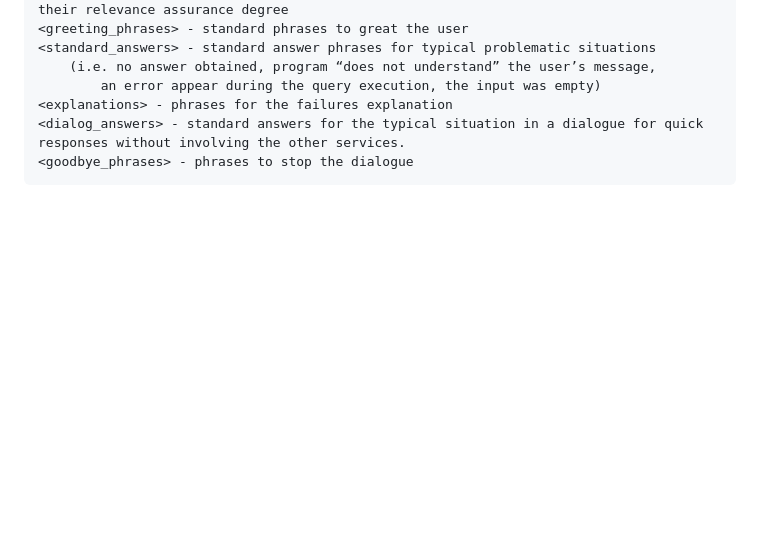
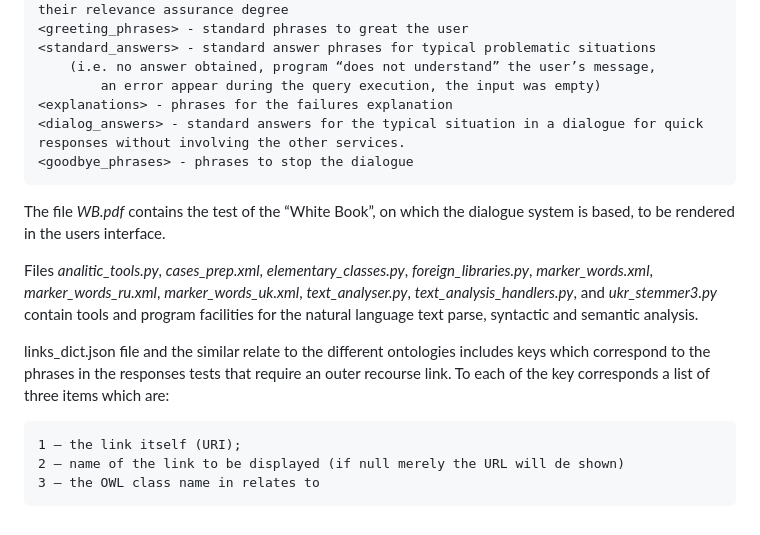
Before and after one commit to VladislavKaverinskii/WhiteBookDialogue, a Markdown page: README.md, the part around the change. Rendered like a GitHub page; blank space fills up the shorter version.

```diff
--- a/README.md
+++ b/README.md
@@ -38,3 +38,13 @@ Other setting are information for the quick and supplementary responses. It has
     <explanations> - phrases for the failures explanation
     <dialog_answers> - standard answers for the typical situation in a dialogue for quick responses without involving the other services.
     <goodbye_phrases> - phrases to stop the dialogue
+
+The file *WB.pdf* contains the test of the “White Book”, on which the dialogue system is based, to be rendered in the users interface.
+
+Files *analitic_tools.py*, *cases_prep.xml*, *elementary_classes.py*, *foreign_libraries.py*, *marker_words.xml*, *marker_words_ru.xml*, *marker_words_uk.xml*, *text_analyser.py*, *text_analysis_handlers.py*, and *ukr_stemmer3.py* contain tools and program facilities for the natural language text parse, syntactic and semantic analysis.
+
+links_dict.json file and the similar relate to the different ontologies includes keys which correspond to the phrases in the responses tests that require an outer recourse link. To each of the key corresponds a list of three items which are:
+
+    1 – the link itself (URI);
+    2 – name of the link to be displayed (if null merely the URL will de shown)
+    3 – the OWL class name in relates to
```
